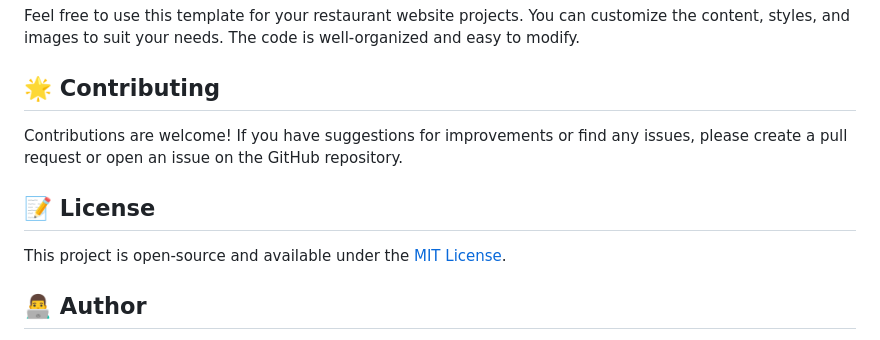
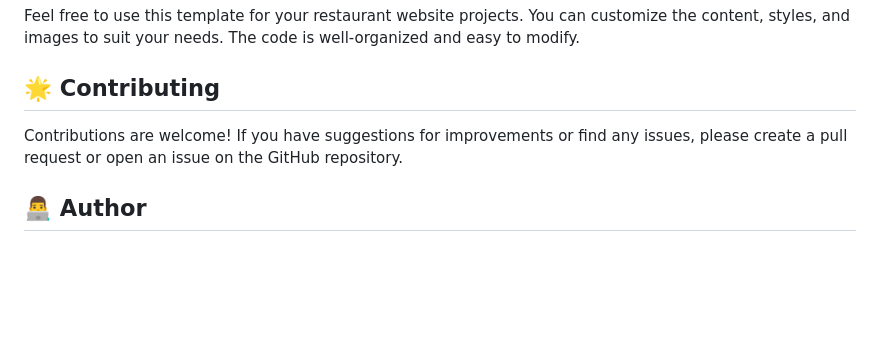
Before and after one commit to Alisha-baber/big-bite-new, a Markdown page: README.md, the part around the change. Rendered like a GitHub page; blank space fills up the shorter version.

```diff
--- a/README.md
+++ b/README.md
@@ -133,10 +133,6 @@ Feel free to use this template for your restaurant website projects. You can cus
 
 Contributions are welcome! If you have suggestions for improvements or find any issues, please create a pull request or open an issue on the GitHub repository.
 
-## 📝 License
-
-This project is open-source and available under the [MIT License](LICENSE).
-
 ## 👨‍💻 Author
 
 - **alisha babar**
```
